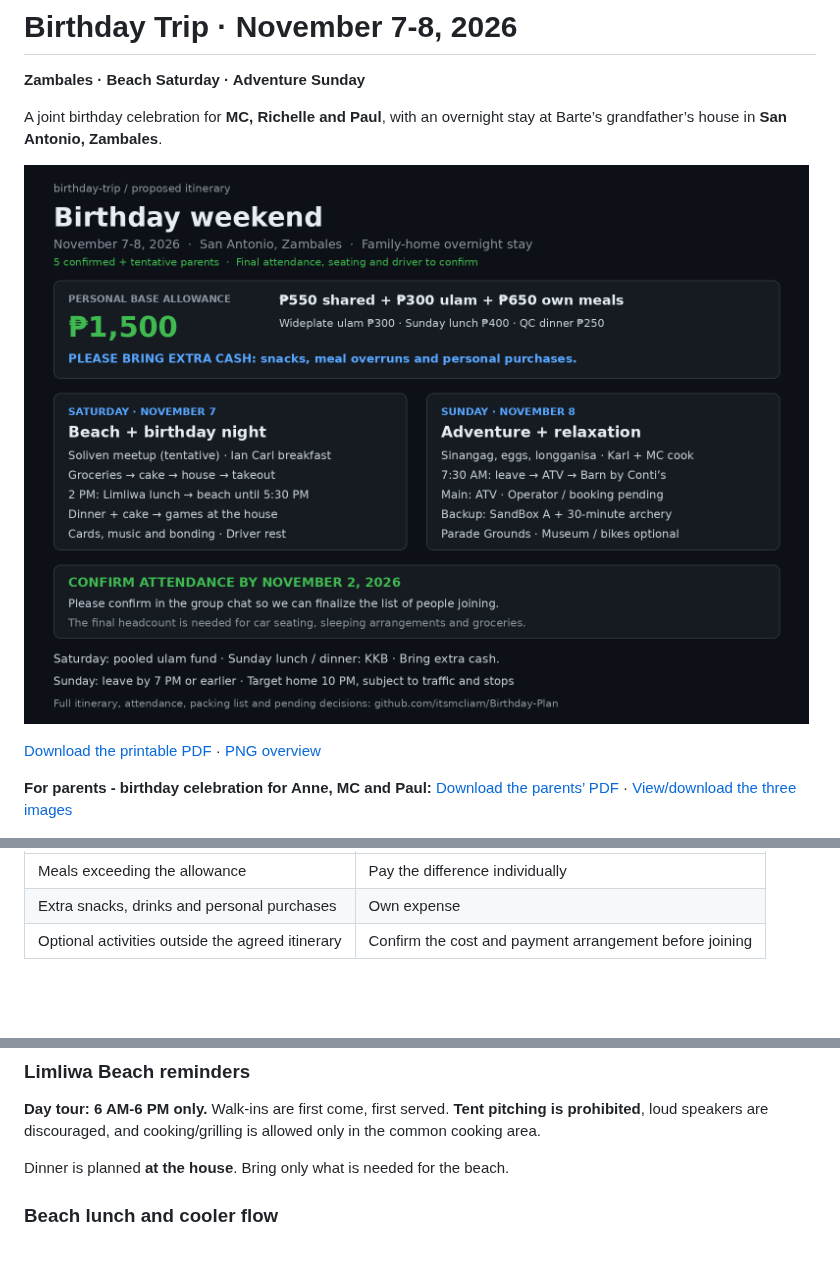
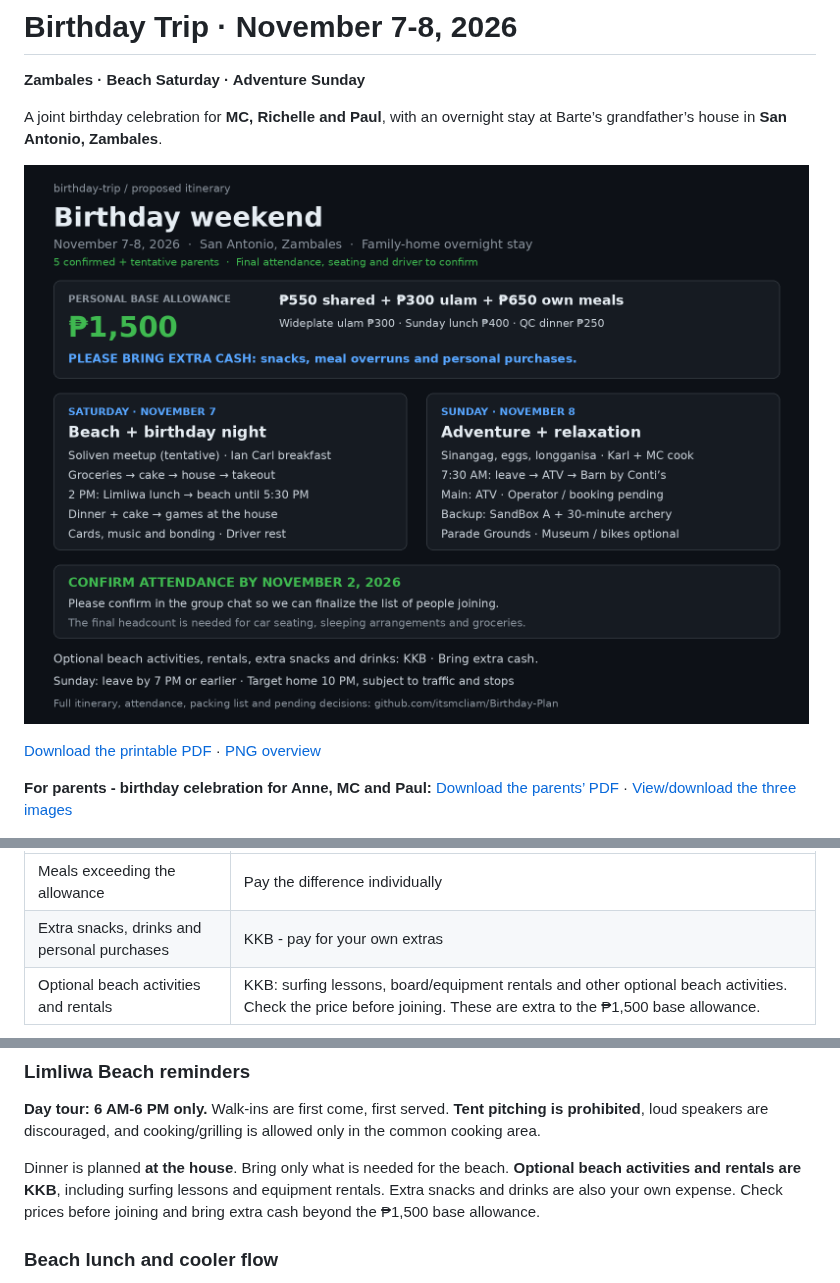
Before and after one commit to itsmcliam/Birthday-Plan, a Markdown page: README.md, 3 parts joined by grey strips. GitHub-like rendering; pictures changed too: assets/trip-overview.png; blank space fills up the shorter version.

Commit message:
Clarify optional beach activities and rentals are KKB

````diff
--- a/README.md
+++ b/README.md
@@ -4,7 +4,7 @@
 
 A joint birthday celebration for **MC, Richelle and Paul**, with an overnight stay at Barte’s grandfather’s house in **San Antonio, Zambales**.
 
-![Birthday weekend overview](assets/trip-overview.png?v=20261025-sunday-meals)
+![Birthday weekend overview](assets/trip-overview.png?v=20261026-beach-kkb)
 
 [Download the printable PDF](Birthday-Trip-Plan.pdf) · [PNG overview](assets/trip-overview.png)
 
@@ -49,8 +49,8 @@ Set aside **₱550 for the shared contribution** and **₱300 for Saturday’s p
 | Additional personal expense | Arrangement |
 | --- | --- |
 | Meals exceeding the allowance | Pay the difference individually |
-| Extra snacks, drinks and personal purchases | Own expense |
-| Optional activities outside the agreed itinerary | Confirm the cost and payment arrangement before joining |
+| Extra snacks, drinks and personal purchases | KKB - pay for your own extras |
+| Optional beach activities and rentals | KKB: surfing lessons, board/equipment rentals and other optional beach activities. Check the price before joining. These are extra to the ₱1,500 base allowance. |
 
 ```mermaid
 flowchart TD
@@ -116,7 +116,7 @@ Selected Saturday lunch source: [Wideplate Restaurant Facebook](https://www.face
 
 **Day tour: 6 AM-6 PM only.** Walk-ins are first come, first served. **Tent pitching is prohibited**, loud speakers are discouraged, and cooking/grilling is allowed only in the common cooking area.
 
-Dinner is planned **at the house**. Bring only what is needed for the beach.
+Dinner is planned **at the house**. Bring only what is needed for the beach. **Optional beach activities and rentals are KKB**, including surfing lessons and equipment rentals. Extra snacks and drinks are also your own expense. Check prices before joining and bring extra cash beyond the ₱1,500 base allowance.
 
 ### Beach lunch and cooler flow
 
````
Also changed, not shown: other parts of README.md (+1 -1 lines), 3 other files.
